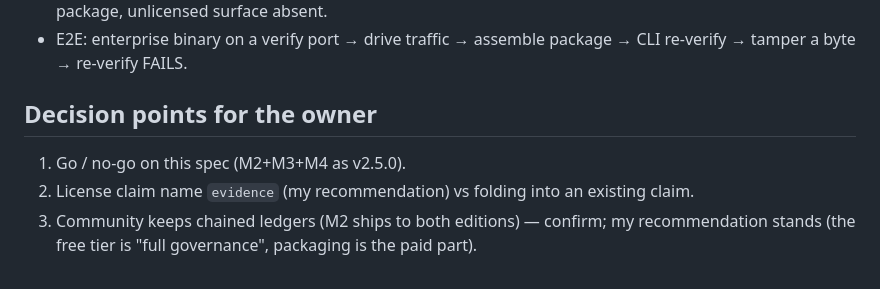
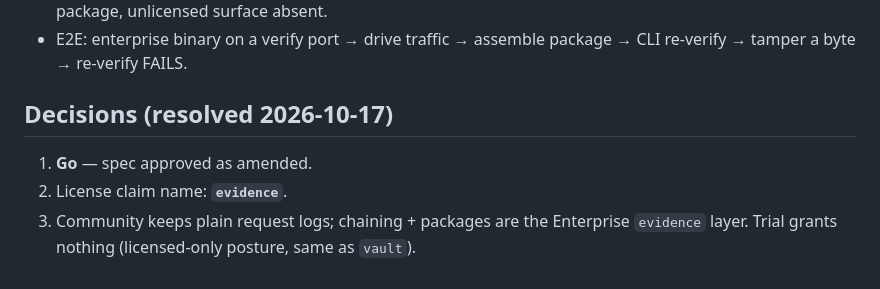
Before and after one commit to XSTechnology/gatelodge-enterprise, a Markdown page: specs/evidence-center-spec.md, the part around one of its changes. Rendered like a GitHub page.

```diff
--- a/specs/evidence-center-spec.md
+++ b/specs/evidence-center-spec.md
@@ -186,11 +208,10 @@ Static table, "supports" language only:
 - E2E: enterprise binary on a verify port → drive traffic → assemble
   package → CLI re-verify → tamper a byte → re-verify FAILS.
 
-## Decision points for the owner
+## Decisions (resolved 2026-10-17)
 
-1. Go / no-go on this spec (M2+M3+M4 as v2.5.0).
-2. License claim name `evidence` (my recommendation) vs folding into
-   an existing claim.
-3. Community keeps chained ledgers (M2 ships to both editions) —
-   confirm; my recommendation stands (the free tier is "full
-   governance", packaging is the paid part).
+1. **Go** — spec approved as amended.
+2. License claim name: **`evidence`**.
+3. Community keeps plain request logs; chaining + packages are the
+   Enterprise `evidence` layer. Trial grants nothing (licensed-only
+   posture, same as `vault`).
```
Also changed, not shown: other parts of specs/evidence-center-spec.md (+48 -26 lines).
